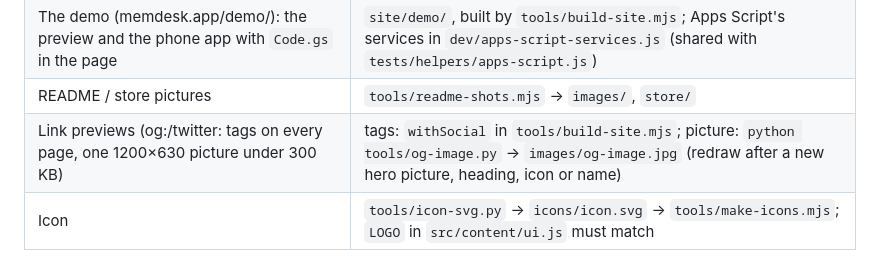
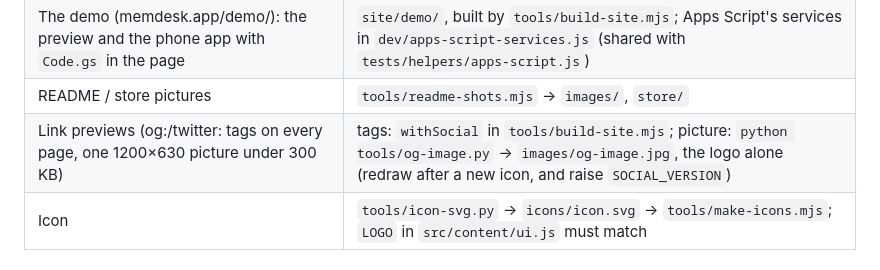
Before and after one commit to michaelbeijer/MemDesk, a Markdown page: CLAUDE.md, the part around the change. Rendered like a GitHub page.

```diff
--- a/CLAUDE.md
+++ b/CLAUDE.md
@@ -43,7 +43,7 @@ when it changes) into their Apps Script project.
 | Website (memdesk.app, GitHub Pages via Actions) | `site/index.html`, `tools/build-site.mjs`, `.github/workflows/pages.yml` |
 | The demo (memdesk.app/demo/): the preview and the phone app with `Code.gs` in the page | `site/demo/`, built by `tools/build-site.mjs`; Apps Script's services in `dev/apps-script-services.js` (shared with `tests/helpers/apps-script.js`) |
 | README / store pictures | `tools/readme-shots.mjs` → `images/`, `store/` |
-| Link previews (og:/twitter: tags on every page, one 1200×630 picture under 300 KB) | tags: `withSocial` in `tools/build-site.mjs`; picture: `python tools/og-image.py` → `images/og-image.jpg` (redraw after a new hero picture, heading, icon or name) |
+| Link previews (og:/twitter: tags on every page, one 1200×630 picture under 300 KB) | tags: `withSocial` in `tools/build-site.mjs`; picture: `python tools/og-image.py` → `images/og-image.jpg`, the logo alone (redraw after a new icon, and raise `SOCIAL_VERSION`) |
 | Icon | `tools/icon-svg.py` → `icons/icon.svg` → `tools/make-icons.mjs`; `LOGO` in `src/content/ui.js` must match |
 
 ## Rules that tests enforce (and that must not be broken)
```
Also changed, not shown: README.md (+11 -11 lines), icons/icon-512.png (added), images/og-image.jpg, 4 other files.
